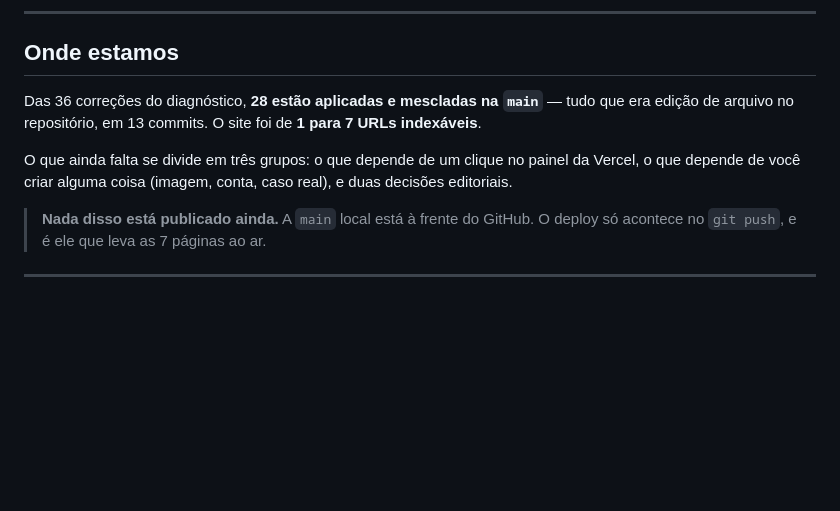
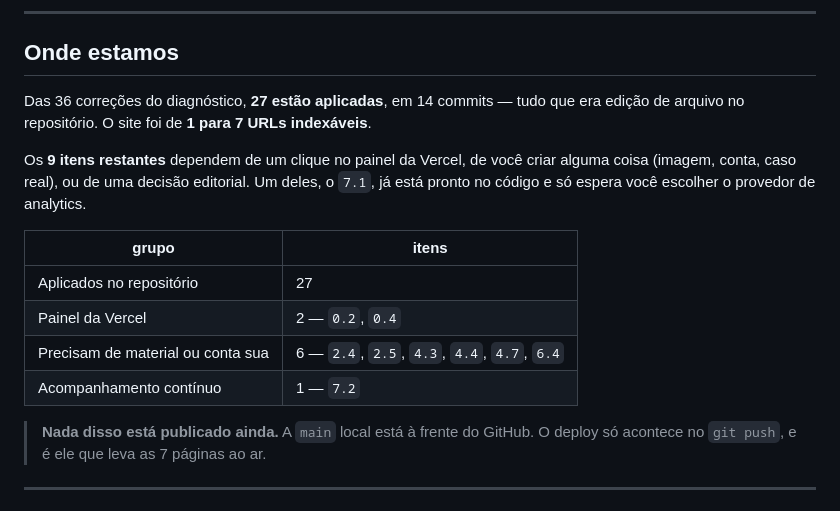
Before and after one commit to FernandoGarciaRangel/SiteStudioWeb, a Markdown page: PENDENCIAS.md, the part around the change. GitHub-like rendering; blank space fills up the shorter version.

Commit message:
Corrige a contagem no PENDENCIAS.md
Dizia "28 aplicadas / 8 restantes"; sao 27 e 9. Conferido contra os 36
itens do diagnostico: 27 sao edicao de arquivo e estao feitos, 9 dependem
de painel, material ou conta do dono. A secao 2 do proprio arquivo ja
listava 8 itens e a secao 1 mais 2, o que nao fechava com o cabecalho.

Acrescenta a tabela de grupos e explicita que o 7.1 esta pronto no codigo,
faltando so o snippet do provedor de analytics.

Co-Authored-By: Claude Opus 5 <noreply@anthropic.com>

```diff
--- a/PENDENCIAS.md
+++ b/PENDENCIAS.md
@@ -7,13 +7,20 @@ Este arquivo fica fora do deploy (ver `.vercelignore`).
 
 ## Onde estamos
 
-Das 36 correções do diagnóstico, **28 estão aplicadas e mescladas na `main`** —
-tudo que era edição de arquivo no repositório, em 13 commits. O site foi de **1
-para 7 URLs indexáveis**.
+Das 36 correções do diagnóstico, **27 estão aplicadas**, em 14 commits — tudo
+que era edição de arquivo no repositório. O site foi de **1 para 7 URLs
+indexáveis**.
 
-O que ainda falta se divide em três grupos: o que depende de um clique no painel
-da Vercel, o que depende de você criar alguma coisa (imagem, conta, caso real), e
-duas decisões editoriais.
+Os **9 itens restantes** dependem de um clique no painel da Vercel, de você criar
+alguma coisa (imagem, conta, caso real), ou de uma decisão editorial. Um deles, o
+`7.1`, já está pronto no código e só espera você escolher o provedor de analytics.
+
+| grupo | itens |
+|---|---|
+| Aplicados no repositório | 27 |
+| Painel da Vercel | 2 — `0.2`, `0.4` |
+| Precisam de material ou conta sua | 6 — `2.4`, `2.5`, `4.3`, `4.4`, `4.7`, `6.4` |
+| Acompanhamento contínuo | 1 — `7.2` |
 
 > **Nada disso está publicado ainda.** A `main` local está à frente do GitHub. O
 > deploy só acontece no `git push`, e é ele que leva as 7 páginas ao ar.
```
